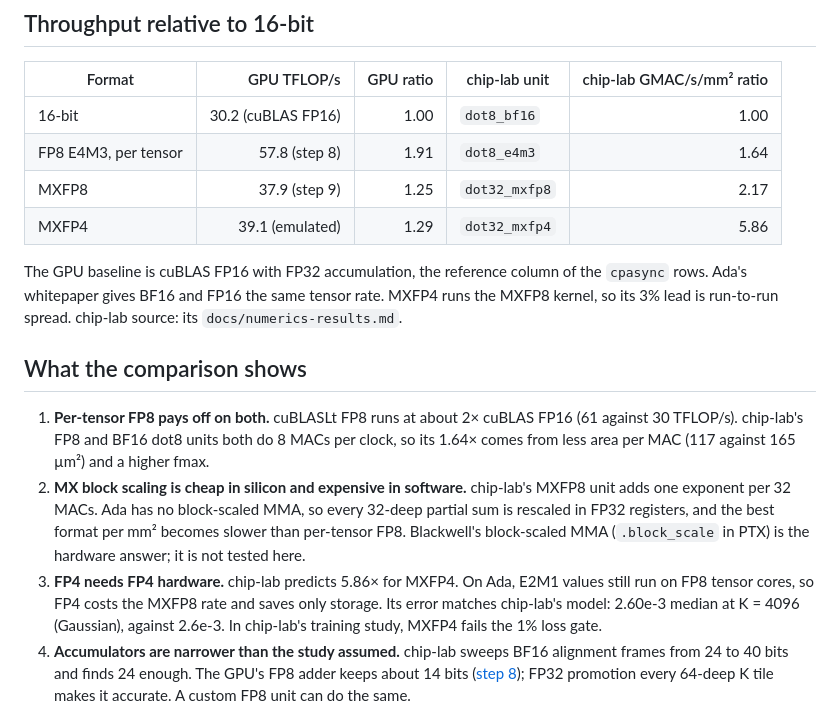
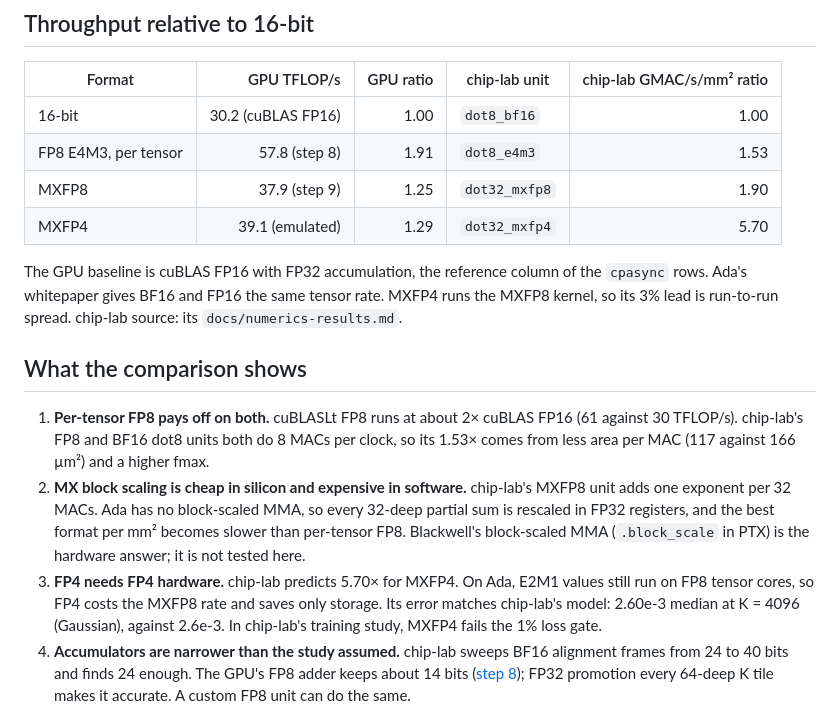
Before and after one commit to NicholasUnruh/cuda-gemm, a Markdown page: docs/gpu-vs-tile.md, the part around the change. Rendered like a GitHub page.

Commit message:
Match chip-lab ratios and FP8 naming in MX notes
chip-lab's re-route moved its throughput ratios; the figure now labels median-of-three TFLOP/s.

```diff
--- a/docs/gpu-vs-tile.md
+++ b/docs/gpu-vs-tile.md
@@ -9,17 +9,17 @@ The [openroad-chip-lab](https://github.com/NicholasUnruh/openroad-chip-lab) nume
 | Format | GPU TFLOP/s | GPU ratio | chip-lab unit | chip-lab GMAC/s/mm² ratio |
 |---|---:|---:|---|---:|
 | 16-bit | 30.2 (cuBLAS FP16) | 1.00 | `dot8_bf16` | 1.00 |
-| FP8 E4M3, per tensor | 57.8 (step 8) | 1.91 | `dot8_e4m3` | 1.64 |
-| MXFP8 | 37.9 (step 9) | 1.25 | `dot32_mxfp8` | 2.17 |
-| MXFP4 | 39.1 (emulated) | 1.29 | `dot32_mxfp4` | 5.86 |
+| FP8 E4M3, per tensor | 57.8 (step 8) | 1.91 | `dot8_e4m3` | 1.53 |
+| MXFP8 | 37.9 (step 9) | 1.25 | `dot32_mxfp8` | 1.90 |
+| MXFP4 | 39.1 (emulated) | 1.29 | `dot32_mxfp4` | 5.70 |
 
 The GPU baseline is cuBLAS FP16 with FP32 accumulation, the reference column of the `cpasync` rows. Ada's whitepaper gives BF16 and FP16 the same tensor rate. MXFP4 runs the MXFP8 kernel, so its 3% lead is run-to-run spread. chip-lab source: its `docs/numerics-results.md`.
 
 ## What the comparison shows
 
-1. **Per-tensor FP8 pays off on both.** cuBLASLt FP8 runs at about 2× cuBLAS FP16 (61 against 30 TFLOP/s). chip-lab's FP8 and BF16 dot8 units both do 8 MACs per clock, so its 1.64× comes from less area per MAC (117 against 165 µm²) and a higher fmax.
+1. **Per-tensor FP8 pays off on both.** cuBLASLt FP8 runs at about 2× cuBLAS FP16 (61 against 30 TFLOP/s). chip-lab's FP8 and BF16 dot8 units both do 8 MACs per clock, so its 1.53× comes from less area per MAC (117 against 166 µm²) and a higher fmax.
 2. **MX block scaling is cheap in silicon and expensive in software.** chip-lab's MXFP8 unit adds one exponent per 32 MACs. Ada has no block-scaled MMA, so every 32-deep partial sum is rescaled in FP32 registers, and the best format per mm² becomes slower than per-tensor FP8. Blackwell's block-scaled MMA (`.block_scale` in PTX) is the hardware answer; it is not tested here.
-3. **FP4 needs FP4 hardware.** chip-lab predicts 5.86× for MXFP4. On Ada, E2M1 values still run on FP8 tensor cores, so FP4 costs the MXFP8 rate and saves only storage. Its error matches chip-lab's model: 2.60e-3 median at K = 4096 (Gaussian), against 2.6e-3. In chip-lab's training study, MXFP4 fails the 1% loss gate.
+3. **FP4 needs FP4 hardware.** chip-lab predicts 5.70× for MXFP4. On Ada, E2M1 values still run on FP8 tensor cores, so FP4 costs the MXFP8 rate and saves only storage. Its error matches chip-lab's model: 2.60e-3 median at K = 4096 (Gaussian), against 2.6e-3. In chip-lab's training study, MXFP4 fails the 1% loss gate.
 4. **Accumulators are narrower than the study assumed.** chip-lab sweeps BF16 alignment frames from 24 to 40 bits and finds 24 enough. The GPU's FP8 adder keeps about 14 bits ([step 8](steps/8-fp8.md)); FP32 promotion every 64-deep K tile makes it accurate. A custom FP8 unit can do the same.
 
 ## Accuracy is the same on both
```
Also changed, not shown: docs/journal/2026-11-12-mx.md (+1 -1 lines), docs/journal/img/mx.png, 2 other files.
